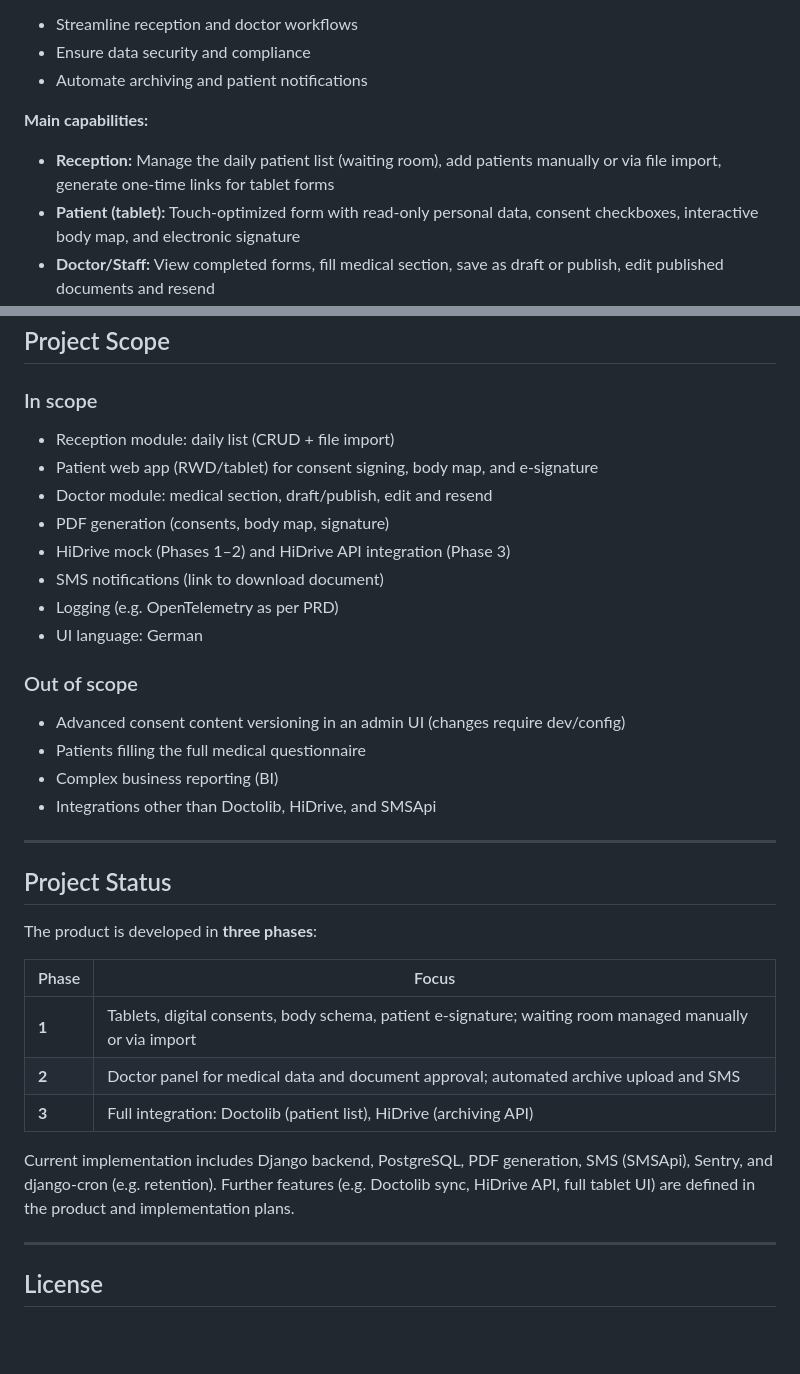
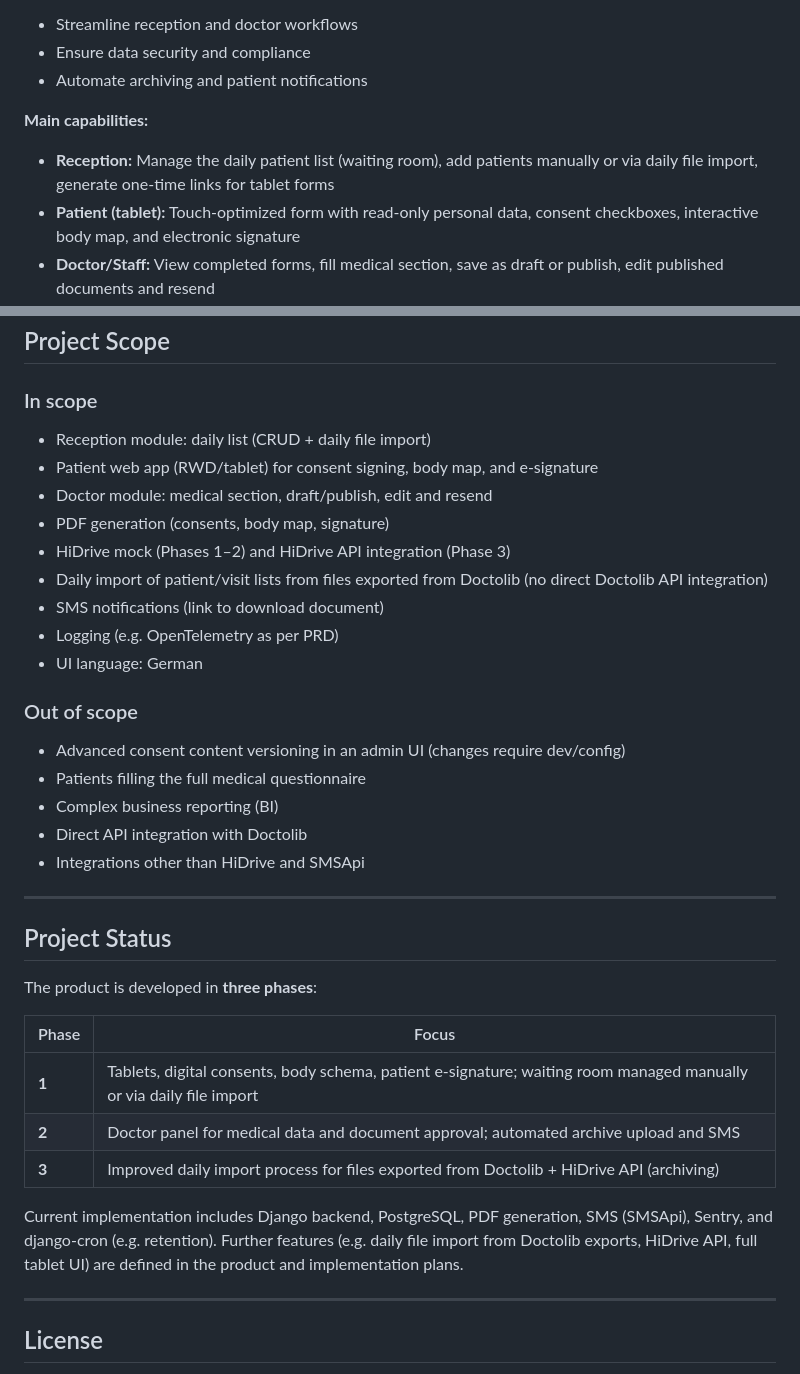
Before and after one commit to piotrpopiolek/cogitomedic, a Markdown page: README.md, 2 parts joined by grey strips. Drawn GitHub-style; blank space fills up the shorter version.

Commit message:
Update README.md and PRD documentation to clarify daily import process from Doctolib
- Revised the README.md to specify that the patient list can be added via daily file import instead of just file import.
- Updated the PRD to reflect the daily import of files exported from Doctolib, enhancing clarity on the integration process.
- Ensured consistency in terminology across documentation to improve understanding of project scope and functionality.

```diff
--- a/README.md
+++ b/README.md
@@ -24,7 +24,7 @@
 
 **Main capabilities:**
 
-- **Reception:** Manage the daily patient list (waiting room), add patients manually or via file import, generate one-time links for tablet forms
+- **Reception:** Manage the daily patient list (waiting room), add patients manually or via daily file import, generate one-time links for tablet forms
 - **Patient (tablet):** Touch-optimized form with read-only personal data, consent checkboxes, interactive body map, and electronic signature
 - **Doctor/Staff:** View completed forms, fill medical section, save as draft or publish, edit published documents and resend
 - **Backend:** PDF generation from form data, Transactional Outbox for async processing, HiDrive (mock then API) archiving, SMS notifications via SMSApi, 30-day retention policy for local PDFs
@@ -158,11 +158,12 @@ Scheduled tasks (e.g. retention and Outbox processing) are configured via `djang
 
 ### In scope
 
-- Reception module: daily list (CRUD + file import)
+- Reception module: daily list (CRUD + daily file import)
 - Patient web app (RWD/tablet) for consent signing, body map, and e-signature
 - Doctor module: medical section, draft/publish, edit and resend
 - PDF generation (consents, body map, signature)
 - HiDrive mock (Phases 1–2) and HiDrive API integration (Phase 3)
+- Daily import of patient/visit lists from files exported from Doctolib (no direct Doctolib API integration)
 - SMS notifications (link to download document)
 - Logging (e.g. OpenTelemetry as per PRD)
 - UI language: German
@@ -172,7 +173,8 @@ Scheduled tasks (e.g. retention and Outbox processing) are configured via `djang
 - Advanced consent content versioning in an admin UI (changes require dev/config)
 - Patients filling the full medical questionnaire
 - Complex business reporting (BI)
-- Integrations other than Doctolib, HiDrive, and SMSApi
+- Direct API integration with Doctolib
+- Integrations other than HiDrive and SMSApi
 
 ---
 
@@ -182,11 +184,11 @@ The product is developed in **three phases**:
 
 | Phase | Focus |
 |-------|--------|
-| **1** | Tablets, digital consents, body schema, patient e-signature; waiting room managed manually or via import |
+| **1** | Tablets, digital consents, body schema, patient e-signature; waiting room managed manually or via daily file import |
 | **2** | Doctor panel for medical data and document approval; automated archive upload and SMS |
-| **3** | Full integration: Doctolib (patient list), HiDrive (archiving API) |
+| **3** | Improved daily import process for files exported from Doctolib + HiDrive API (archiving) |
 
-Current implementation includes Django backend, PostgreSQL, PDF generation, SMS (SMSApi), Sentry, and django-cron (e.g. retention). Further features (e.g. Doctolib sync, HiDrive API, full tablet UI) are defined in the product and implementation plans.
+Current implementation includes Django backend, PostgreSQL, PDF generation, SMS (SMSApi), Sentry, and django-cron (e.g. retention). Further features (e.g. daily file import from Doctolib exports, HiDrive API, full tablet UI) are defined in the product and implementation plans.
 
 ---
 
```
